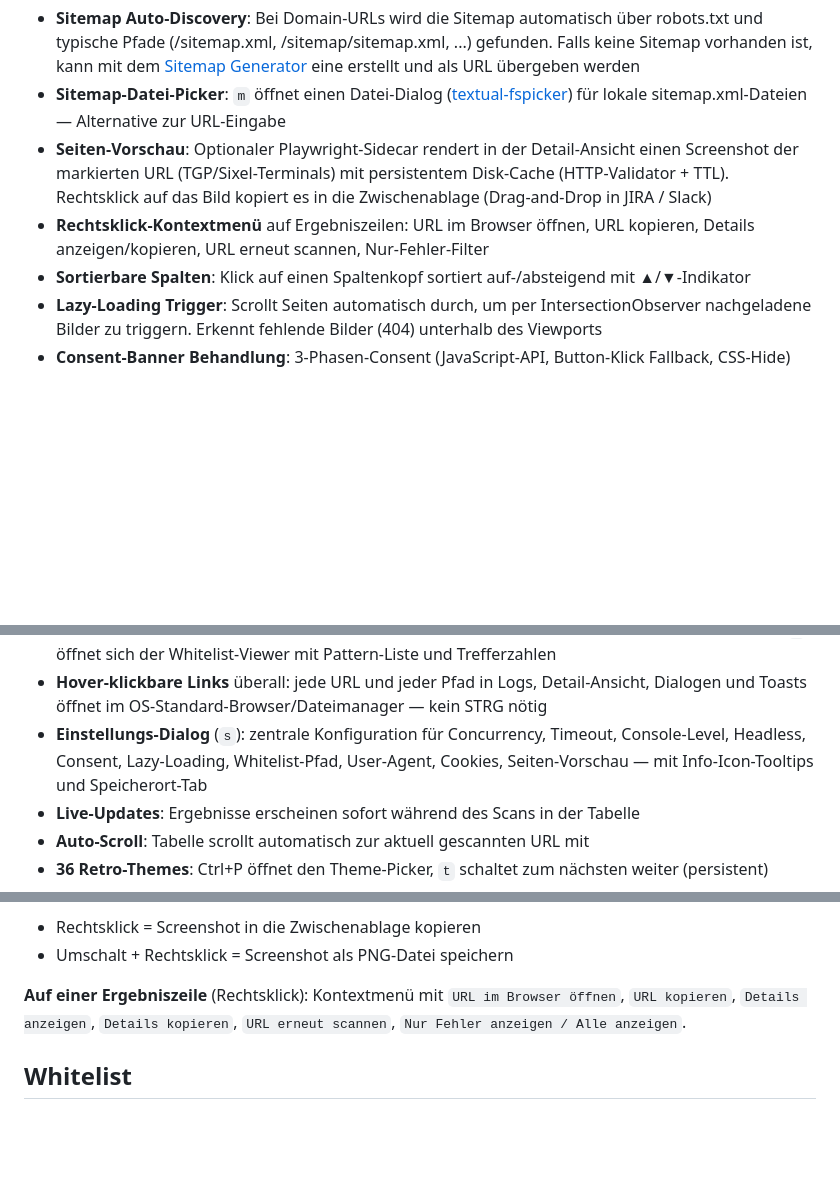
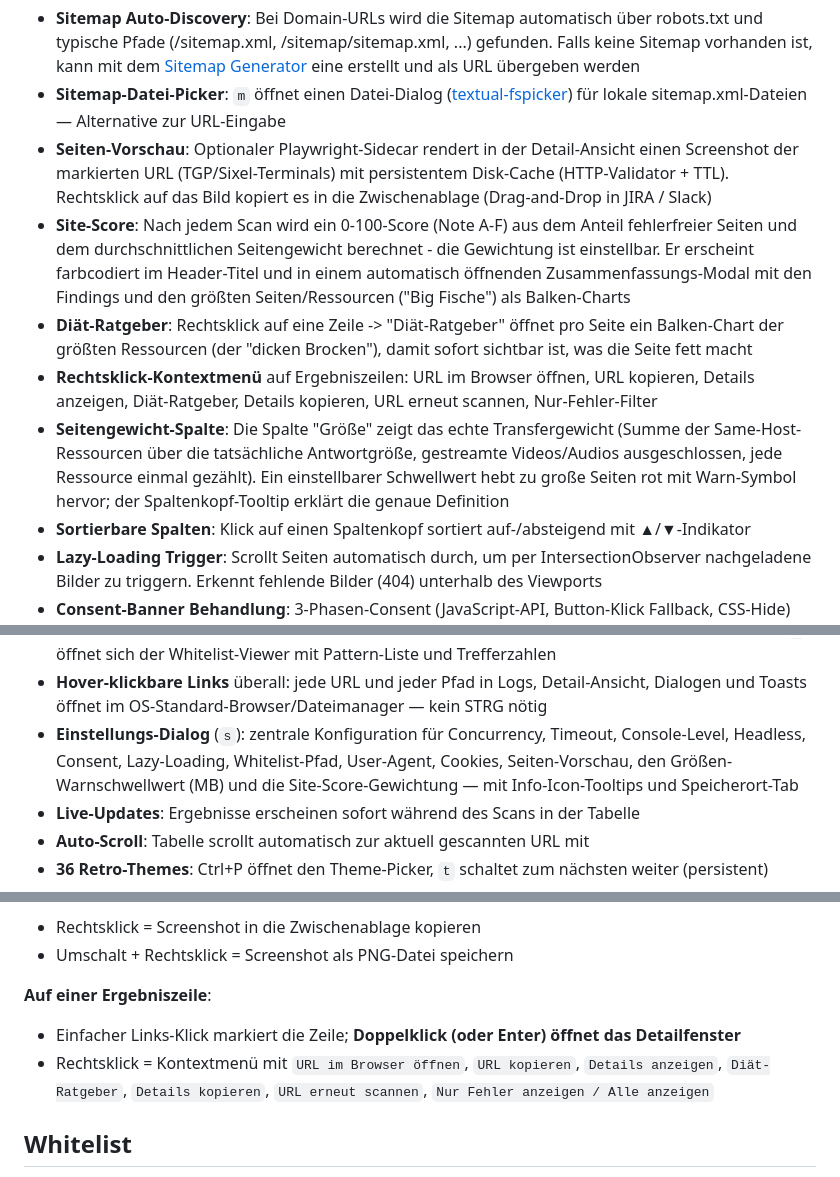
Before and after one commit to michaelblaess/console-error-scanner, a Markdown page: README.de.md, 3 parts joined by grey strips. Rendered like a GitHub page; blank space fills up the shorter version.

```diff
--- a/README.de.md
+++ b/README.de.md
@@ -147,7 +147,10 @@ CLI-Flags überschreiben die persistierten Einstellungen für den aktuellen Lauf
 - **Sitemap Auto-Discovery**: Bei Domain-URLs wird die Sitemap automatisch über robots.txt und typische Pfade (/sitemap.xml, /sitemap/sitemap.xml, ...) gefunden. Falls keine Sitemap vorhanden ist, kann mit dem [Sitemap Generator](https://michaelblaess.github.io/sitemap-generator) eine erstellt und als URL übergeben werden
 - **Sitemap-Datei-Picker**: `m` öffnet einen Datei-Dialog ([textual-fspicker](https://github.com/davep/textual-fspicker)) für lokale sitemap.xml-Dateien — Alternative zur URL-Eingabe
 - **Seiten-Vorschau**: Optionaler Playwright-Sidecar rendert in der Detail-Ansicht einen Screenshot der markierten URL (TGP/Sixel-Terminals) mit persistentem Disk-Cache (HTTP-Validator + TTL). Rechtsklick auf das Bild kopiert es in die Zwischenablage (Drag-and-Drop in JIRA / Slack)
-- **Rechtsklick-Kontextmenü** auf Ergebniszeilen: URL im Browser öffnen, URL kopieren, Details anzeigen/kopieren, URL erneut scannen, Nur-Fehler-Filter
+- **Site-Score**: Nach jedem Scan wird ein 0-100-Score (Note A-F) aus dem Anteil fehlerfreier Seiten und dem durchschnittlichen Seitengewicht berechnet - die Gewichtung ist einstellbar. Er erscheint farbcodiert im Header-Titel und in einem automatisch öffnenden Zusammenfassungs-Modal mit den Findings und den größten Seiten/Ressourcen ("Big Fische") als Balken-Charts
+- **Diät-Ratgeber**: Rechtsklick auf eine Zeile -> "Diät-Ratgeber" öffnet pro Seite ein Balken-Chart der größten Ressourcen (der "dicken Brocken"), damit sofort sichtbar ist, was die Seite fett macht
+- **Rechtsklick-Kontextmenü** auf Ergebniszeilen: URL im Browser öffnen, URL kopieren, Details anzeigen, Diät-Ratgeber, Details kopieren, URL erneut scannen, Nur-Fehler-Filter
+- **Seitengewicht-Spalte**: Die Spalte "Größe" zeigt das echte Transfergewicht (Summe der Same-Host-Ressourcen über die tatsächliche Antwortgröße, gestreamte Videos/Audios ausgeschlossen, jede Ressource einmal gezählt). Ein einstellbarer Schwellwert hebt zu große Seiten rot mit Warn-Symbol hervor; der Spaltenkopf-Tooltip erklärt die genaue Definition
 - **Sortierbare Spalten**: Klick auf einen Spaltenkopf sortiert auf-/absteigend mit ▲/▼-Indikator
 - **Lazy-Loading Trigger**: Scrollt Seiten automatisch durch, um per IntersectionObserver nachgeladene Bilder zu triggern. Erkennt fehlende Bilder (404) unterhalb des Viewports
 - **Consent-Banner Behandlung**: 3-Phasen-Consent (JavaScript-API, Button-Klick Fallback, CSS-Hide) für Usercentrics, OneTrust, CookieBot und generische Banner. Settings-Toggle zwischen Akzeptieren und nur Verstecken
@@ -156,7 +159,7 @@ CLI-Flags überschreiben die persistierten Einstellungen für den aktuellen Lauf
 - **Cookie-Authentifizierung**: Zugriff auf geschützte Testumgebungen
 - **Whitelist**: Bekannte Fehler per Wildcard-Pattern ignorieren (z.B. attachShadow, AppInsights). Mit `w` öffnet sich der Whitelist-Viewer mit Pattern-Liste und Trefferzahlen
 - **Hover-klickbare Links** überall: jede URL und jeder Pfad in Logs, Detail-Ansicht, Dialogen und Toasts öffnet im OS-Standard-Browser/Dateimanager — kein STRG nötig
-- **Einstellungs-Dialog** (`s`): zentrale Konfiguration für Concurrency, Timeout, Console-Level, Headless, Consent, Lazy-Loading, Whitelist-Pfad, User-Agent, Cookies, Seiten-Vorschau — mit Info-Icon-Tooltips und Speicherort-Tab
+- **Einstellungs-Dialog** (`s`): zentrale Konfiguration für Concurrency, Timeout, Console-Level, Headless, Consent, Lazy-Loading, Whitelist-Pfad, User-Agent, Cookies, Seiten-Vorschau, den Größen-Warnschwellwert (MB) und die Site-Score-Gewichtung — mit Info-Icon-Tooltips und Speicherort-Tab
 - **Live-Updates**: Ergebnisse erscheinen sofort während des Scans in der Tabelle
 - **Auto-Scroll**: Tabelle scrollt automatisch zur aktuell gescannten URL mit
 - **36 Retro-Themes**: Ctrl+P öffnet den Theme-Picker, `t` schaltet zum nächsten weiter (persistent)
@@ -190,7 +193,9 @@ Die Bindings sind über alle TUIs von Michael einheitlich (`c` = Crawl, `s` = Se
 - Rechtsklick = Screenshot in die Zwischenablage kopieren
 - Umschalt + Rechtsklick = Screenshot als PNG-Datei speichern
 
-**Auf einer Ergebniszeile** (Rechtsklick): Kontextmenü mit `URL im Browser öffnen`, `URL kopieren`, `Details anzeigen`, `Details kopieren`, `URL erneut scannen`, `Nur Fehler anzeigen / Alle anzeigen`.
+**Auf einer Ergebniszeile**:
+- Einfacher Links-Klick markiert die Zeile; **Doppelklick (oder Enter) öffnet das Detailfenster**
+- Rechtsklick = Kontextmenü mit `URL im Browser öffnen`, `URL kopieren`, `Details anzeigen`, `Diät-Ratgeber`, `Details kopieren`, `URL erneut scannen`, `Nur Fehler anzeigen / Alle anzeigen`
 
 ## Whitelist
 
```
Also changed, not shown: README.md (+8 -3 lines).
